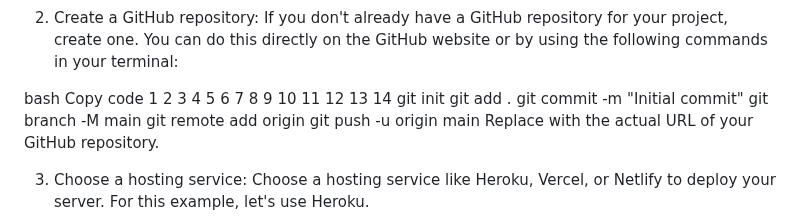
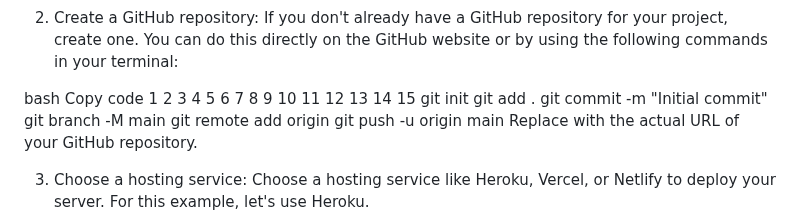
Before and after one commit to RonnieL2005/Denver-Deliveries-Phase-1-Final-Project, a Markdown page: README.md, the part around the change. Rendered like a GitHub page.

```diff
--- a/README.md
+++ b/README.md
@@ -47,7 +47,7 @@ Make sure your server project is properly configured and ready for deployment. T
 If you don't already have a GitHub repository for your project, create one. You can do this directly on the GitHub website or by using the following commands in your terminal:
 
 bash
-Copy code 1 2 3 4 5 6 7 8 9 10 11 12 13 14
+Copy code 1 2 3 4 5 6 7 8 9 10 11 12 13 14 15
 git init
 git add .
 git commit -m "Initial commit"
```
